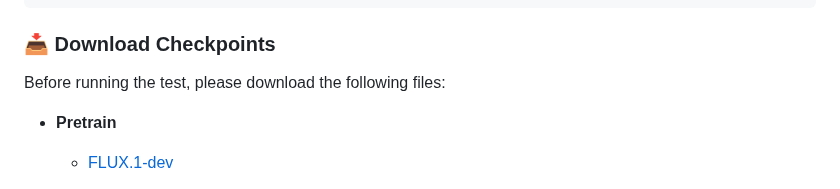
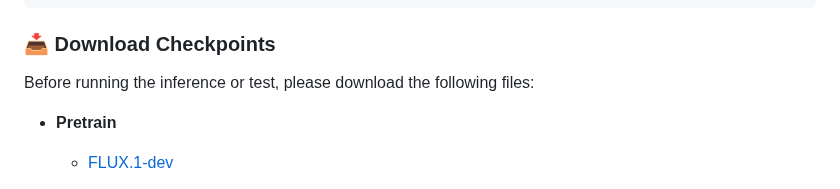
Before and after one commit to XavierJiezou/Face-MoGLE, a Markdown page: README.md, the part around the change. Drawn GitHub-style.

```diff
--- a/README.md
+++ b/README.md
@@ -51,7 +51,7 @@ pip install -r requirements.txt
 
 ### 📥 Download Checkpoints
 
-Before running the test, please download the following files:
+Before running the inference or test, please download the following files:
 
 - **Pretrain**
   - [FLUX.1-dev](https://huggingface.co/black-forest-labs/FLUX.1-dev)
```
